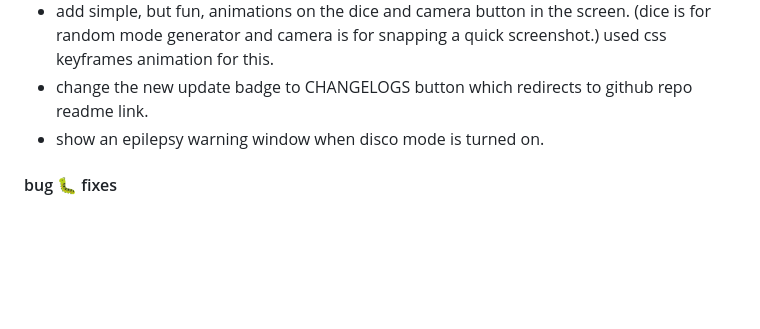
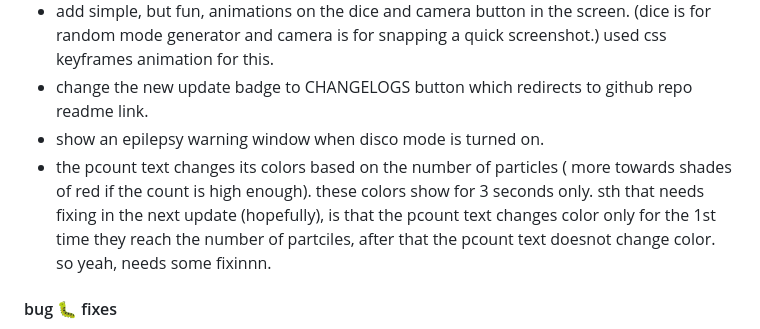
Before and after one commit to koderDev/particle-sandbox, a Markdown page: README.md, the part around the change. Rendered like a GitHub page; blank space fills up the shorter version.

Commit message:
update: add the pcount color update in readme.md

```diff
--- a/README.md
+++ b/README.md
@@ -97,6 +97,7 @@ this is a physics particle simulator that I am building, using Javascript!! I le
 - add simple, but fun, animations on the dice and camera button in the screen. (dice is for random mode generator and camera is for snapping a quick screenshot.) used css keyframes animation for this.
 - change the new update badge to CHANGELOGS button which redirects to github repo readme link.
 - show an epilepsy warning window when disco mode is turned on.
+- the pcount text changes its colors based on the number of particles ( more towards shades of red if the count is high enough). these colors show for 3 seconds only. sth that needs fixing in the next update (hopefully), is that the pcount text changes color only for the 1st time they reach the number of partciles, after that the pcount text doesnot change color. so yeah, needs some fixinnn.
 
 
 #### bug 🐛 fixes
```
